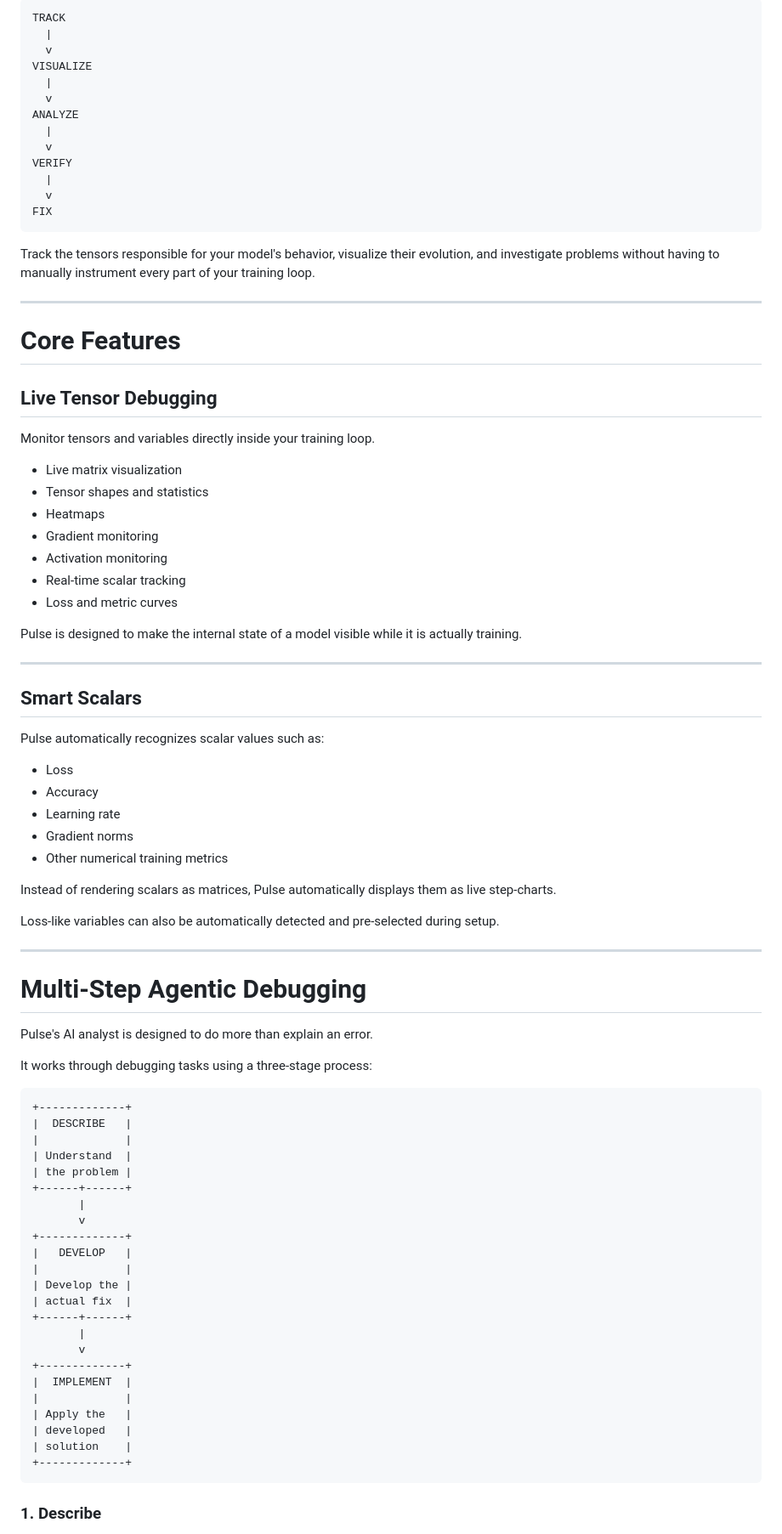
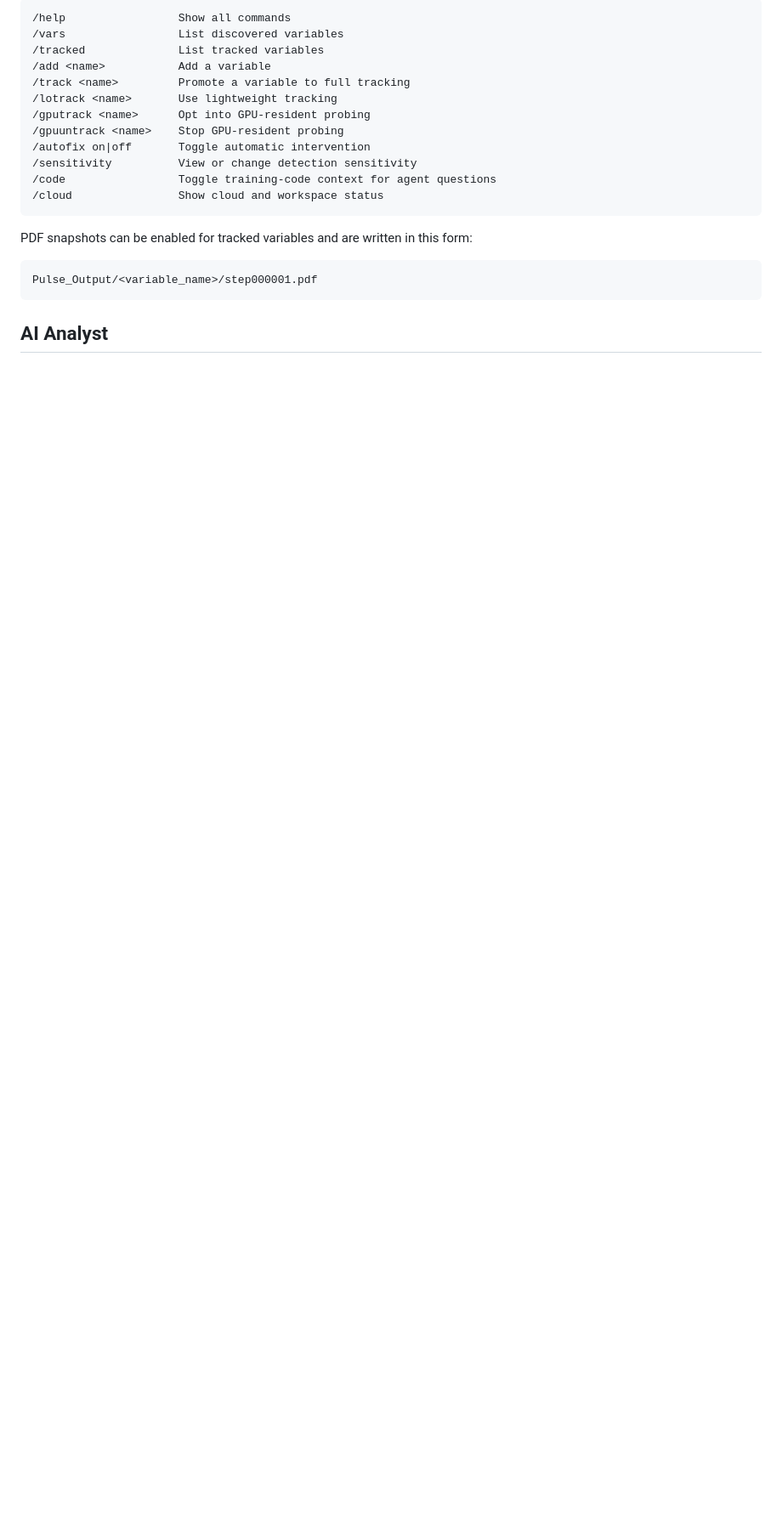
Before and after one commit to codeyash09/PulseML, a Markdown page: README.md, the part around one of its changes. Shown at 85% size. Drawn GitHub-style; blank space fills up the shorter version.

````diff
--- a/README.md
+++ b/README.md
@@ -41,89 +83,24 @@ Pulse takes a different approach:
 
 ```text
-TRACK
-  |
-  v
-VISUALIZE
-  |
-  v
-ANALYZE
-  |
-  v
-VERIFY
-  |
-  v
-FIX
+/help                 Show all commands
+/vars                 List discovered variables
+/tracked              List tracked variables
+/add <name>           Add a variable
+/track <name>         Promote a variable to full tracking
+/lotrack <name>       Use lightweight tracking
+/gputrack <name>      Opt into GPU-resident probing
+/gpuuntrack <name>    Stop GPU-resident probing
+/autofix on|off       Toggle automatic intervention
+/sensitivity          View or change detection sensitivity
+/code                 Toggle training-code context for agent questions
+/cloud                Show cloud and workspace status
 ```
 
-Track the tensors responsible for your model's behavior, visualize their evolution, and investigate problems without having to manually instrument every part of your training loop.
-
----
-
-# Core Features
-
-## Live Tensor Debugging
-
-Monitor tensors and variables directly inside your training loop.
-
-* Live matrix visualization
-* Tensor shapes and statistics
-* Heatmaps
-* Gradient monitoring
-* Activation monitoring
-* Real-time scalar tracking
-* Loss and metric curves
-
-Pulse is designed to make the internal state of a model visible while it is actually training.
-
----
-
-## Smart Scalars
-
-Pulse automatically recognizes scalar values such as:
-
-* Loss
-* Accuracy
-* Learning rate
-* Gradient norms
-* Other numerical training metrics
-
-Instead of rendering scalars as matrices, Pulse automatically displays them as live step-charts.
-
-Loss-like variables can also be automatically detected and pre-selected during setup.
-
----
-
-# Multi-Step Agentic Debugging
-
-Pulse's AI analyst is designed to do more than explain an error.
-
-It works through debugging tasks using a three-stage process:
+PDF snapshots can be enabled for tracked variables and are written in this form:
 
 ```text
-+-------------+
-|  DESCRIBE   |
-|             |
-| Understand  |
-| the problem |
-+------+------+
-       |
-       v
-+-------------+
-|   DEVELOP   |
-|             |
-| Develop the |
-| actual fix  |
-+------+------+
-       |
-       v
-+-------------+
-|  IMPLEMENT  |
-|             |
-| Apply the   |
-| developed   |
-| solution    |
-+-------------+
+Pulse_Output/<variable_name>/step000001.pdf
 ```
 
-### 1. Describe
+## AI Analyst
 
````
Also changed, not shown: other parts of README.md (+166 -232 lines).
